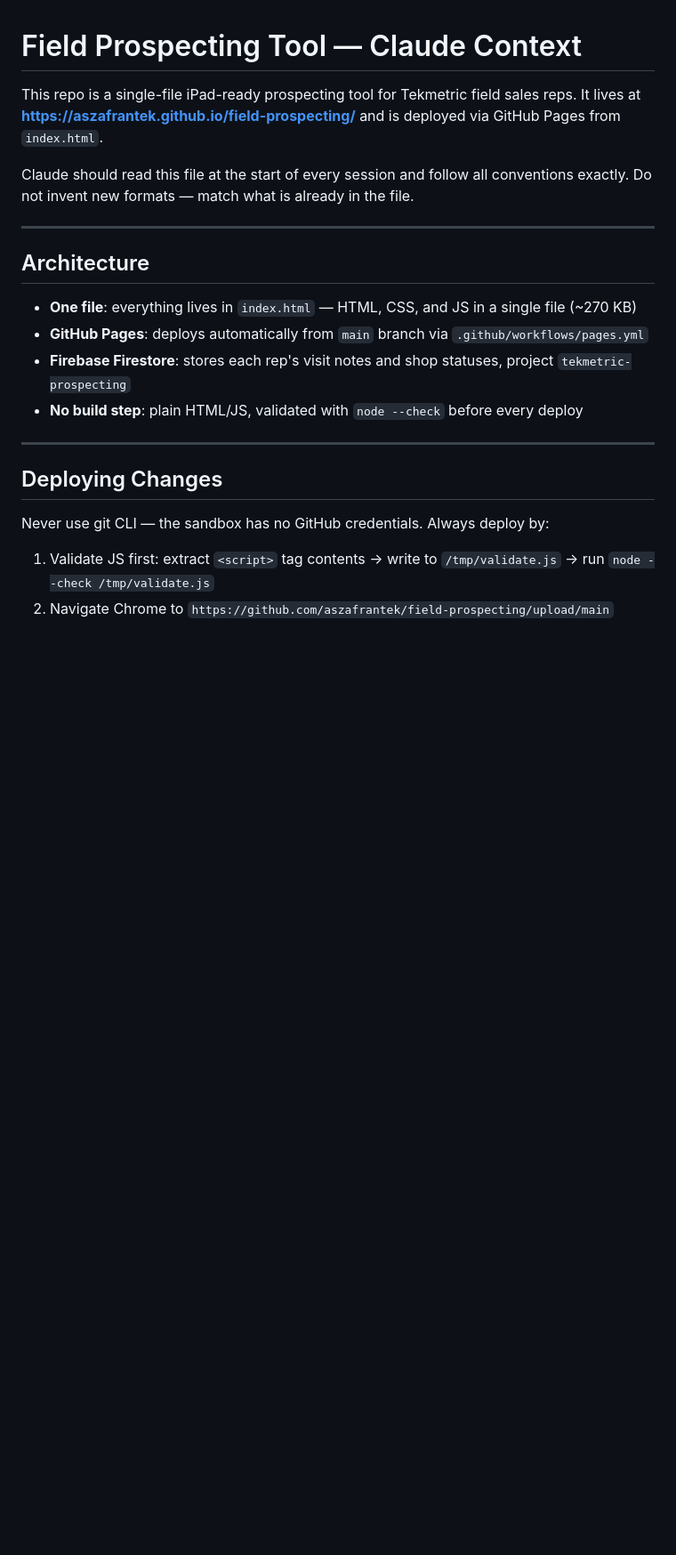
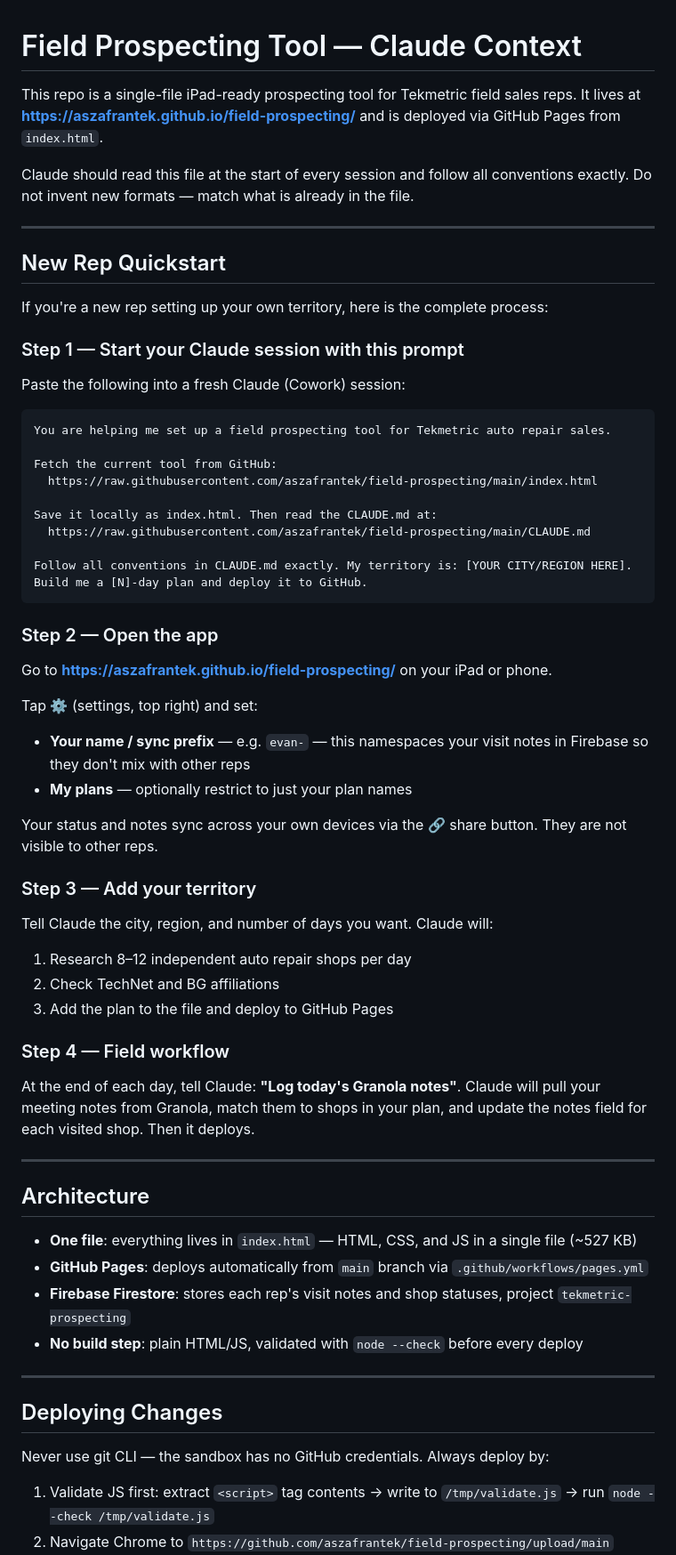
Before and after one commit to aszafrantek/field-prospecting, a Markdown page: CLAUDE.md, the part around one of its changes. Shown at 89% size. GitHub-like rendering; blank space fills up the shorter version.

Commit message:
Add New Rep Quickstart to CLAUDE.md

````diff
--- a/CLAUDE.md
+++ b/CLAUDE.md
@@ -6,9 +6,53 @@ Claude should read this file at the start of every session and follow all conven
 
 ---
 
+## New Rep Quickstart
+
+If you're a new rep setting up your own territory, here is the complete process:
+
+### Step 1 — Start your Claude session with this prompt
+
+Paste the following into a fresh Claude (Cowork) session:
+
+```
+You are helping me set up a field prospecting tool for Tekmetric auto repair sales.
+
+Fetch the current tool from GitHub:
+  https://raw.githubusercontent.com/aszafrantek/field-prospecting/main/index.html
+
+Save it locally as index.html. Then read the CLAUDE.md at:
+  https://raw.githubusercontent.com/aszafrantek/field-prospecting/main/CLAUDE.md
+
+Follow all conventions in CLAUDE.md exactly. My territory is: [YOUR CITY/REGION HERE].
+Build me a [N]-day plan and deploy it to GitHub.
+```
+
+### Step 2 — Open the app
+
+Go to **https://aszafrantek.github.io/field-prospecting/** on your iPad or phone.
+
+Tap ⚙ (settings, top right) and set:
+- **Your name / sync prefix** — e.g. `evan-` — this namespaces your visit notes in Firebase so they don't mix with other reps
+- **My plans** — optionally restrict to just your plan names
+
+Your status and notes sync across your own devices via the 🔗 share button. They are not visible to other reps.
+
+### Step 3 — Add your territory
+
+Tell Claude the city, region, and number of days you want. Claude will:
+1. Research 8–12 independent auto repair shops per day
+2. Check TechNet and BG affiliations
+3. Add the plan to the file and deploy to GitHub Pages
+
+### Step 4 — Field workflow
+
+At the end of each day, tell Claude: **"Log today's Granola notes"**. Claude will pull your meeting notes from Granola, match them to shops in your plan, and update the notes field for each visited shop. Then it deploys.
+
+---
+
 ## Architecture
 
-- **One file**: everything lives in `index.html` — HTML, CSS, and JS in a single file (~270 KB)
+- **One file**: everything lives in `index.html` — HTML, CSS, and JS in a single file (~527 KB)
 - **GitHub Pages**: deploys automatically from `main` branch via `.github/workflows/pages.yml`
 - **Firebase Firestore**: stores each rep's visit notes and shop statuses, project `tekmetric-prospecting`
 - **No build step**: plain HTML/JS, validated with `node --check` before every deploy
````
Also changed, not shown: other parts of CLAUDE.md (+64 -8 lines).
